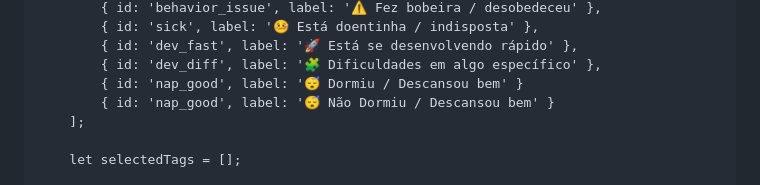
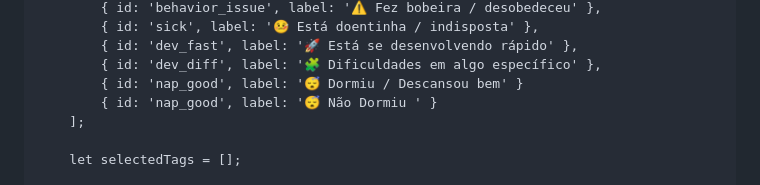
Before and after one commit to gylsyangelo/Sala-Feliz-Tia-Samy-2, a Markdown page: README.md, the part around the change. Rendered like a GitHub page.

Commit message:
Fix label text for 'nap_good' in README.md

```diff
--- a/README.md
+++ b/README.md
@@ -219,7 +219,7 @@
             { id: 'dev_fast', label: '🚀 Está se desenvolvendo rápido' },
             { id: 'dev_diff', label: '🧩 Dificuldades em algo específico' },
             { id: 'nap_good', label: '😴 Dormiu / Descansou bem' }
-            { id: 'nap_good', label: '😴 Não Dormiu / Descansou bem' }
+            { id: 'nap_good', label: '😴 Não Dormiu ' }
         ];
 
         let selectedTags = [];
```
